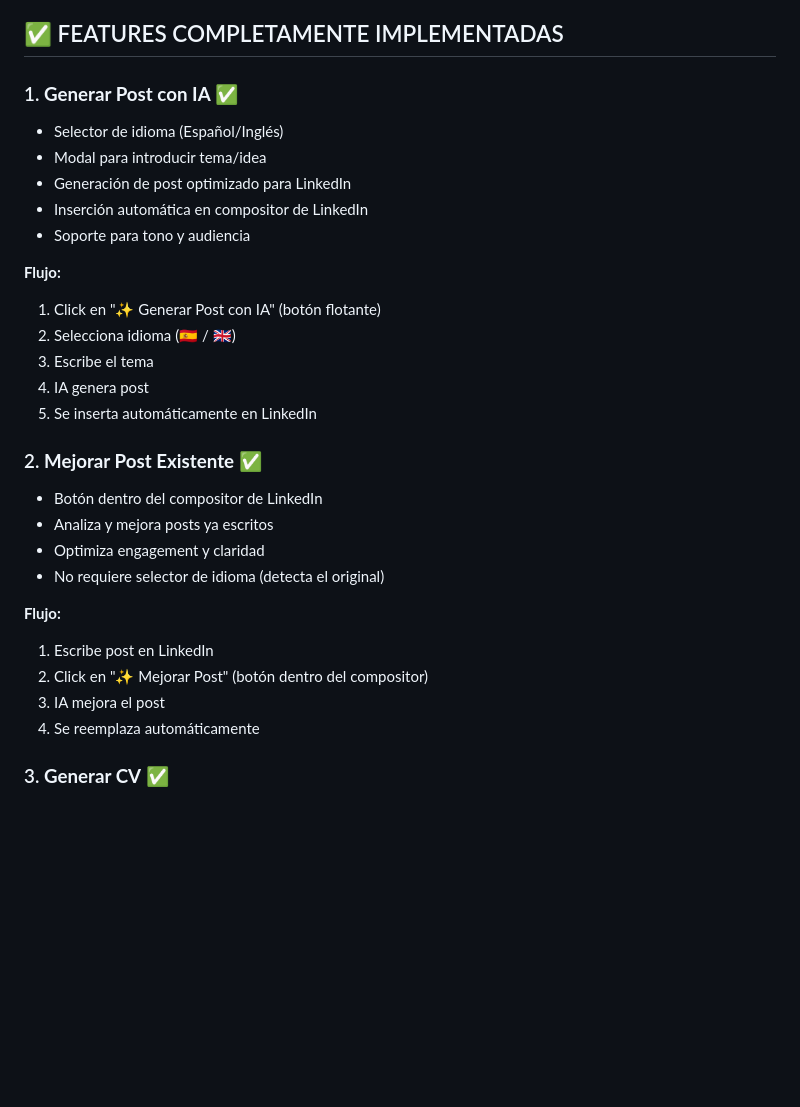
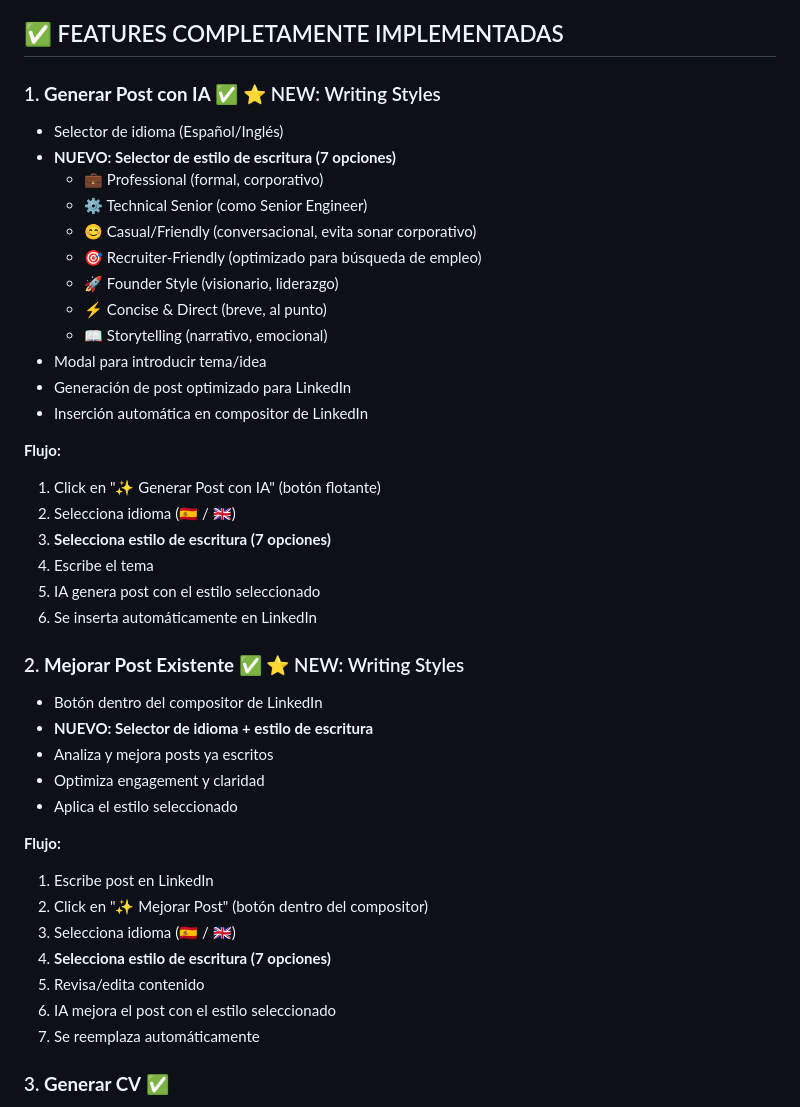
Before and after one commit to yanethevia-dev/LinkedinAssistant, a Markdown page: ESTADO_ACTUAL.md, the part around one of its changes. Rendered like a GitHub page; blank space fills up the shorter version.

```diff
--- a/ESTADO_ACTUAL.md
+++ b/ESTADO_ACTUAL.md
@@ -5,31 +5,43 @@ Versión: 0.1.0+
 
 ## ✅ FEATURES COMPLETAMENTE IMPLEMENTADAS
 
-### 1. **Generar Post con IA** ✅
+### 1. **Generar Post con IA** ✅ ⭐ NEW: Writing Styles
 - Selector de idioma (Español/Inglés)
+- **NUEVO: Selector de estilo de escritura (7 opciones)**
+  - 💼 Professional (formal, corporativo)
+  - ⚙️ Technical Senior (como Senior Engineer)
+  - 😊 Casual/Friendly (conversacional, evita sonar corporativo)
+  - 🎯 Recruiter-Friendly (optimizado para búsqueda de empleo)
+  - 🚀 Founder Style (visionario, liderazgo)
+  - ⚡ Concise & Direct (breve, al punto)
+  - 📖 Storytelling (narrativo, emocional)
 - Modal para introducir tema/idea
 - Generación de post optimizado para LinkedIn
 - Inserción automática en compositor de LinkedIn
-- Soporte para tono y audiencia
 
 **Flujo:**
 1. Click en "✨ Generar Post con IA" (botón flotante)
 2. Selecciona idioma (🇪🇸 / 🇬🇧)
-3. Escribe el tema
-4. IA genera post
-5. Se inserta automáticamente en LinkedIn
+3. **Selecciona estilo de escritura (7 opciones)**
+4. Escribe el tema
+5. IA genera post con el estilo seleccionado
+6. Se inserta automáticamente en LinkedIn
 
-### 2. **Mejorar Post Existente** ✅
+### 2. **Mejorar Post Existente** ✅ ⭐ NEW: Writing Styles
 - Botón dentro del compositor de LinkedIn
+- **NUEVO: Selector de idioma + estilo de escritura**
 - Analiza y mejora posts ya escritos
 - Optimiza engagement y claridad
-- No requiere selector de idioma (detecta el original)
+- Aplica el estilo seleccionado
 
 **Flujo:**
 1. Escribe post en LinkedIn
 2. Click en "✨ Mejorar Post" (botón dentro del compositor)
-3. IA mejora el post
-4. Se reemplaza automáticamente
+3. Selecciona idioma (🇪🇸 / 🇬🇧)
+4. **Selecciona estilo de escritura (7 opciones)**
+5. Revisa/edita contenido
+6. IA mejora el post con el estilo seleccionado
+7. Se reemplaza automáticamente
 
 ### 3. **Generar CV** ✅
 - Selector de idioma (Español/Inglés)
```
Also changed, not shown: other parts of ESTADO_ACTUAL.md (+27 -23 lines).
